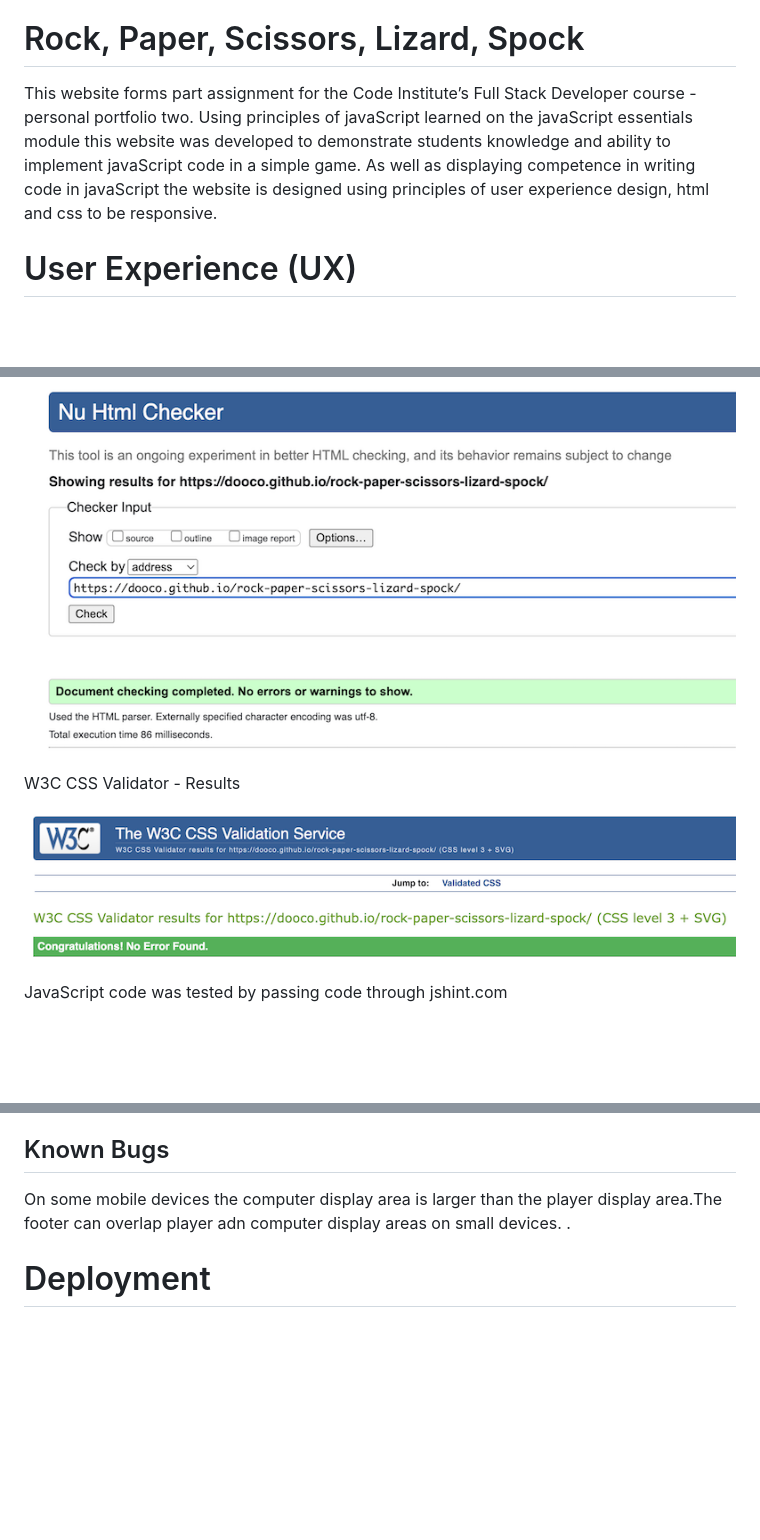
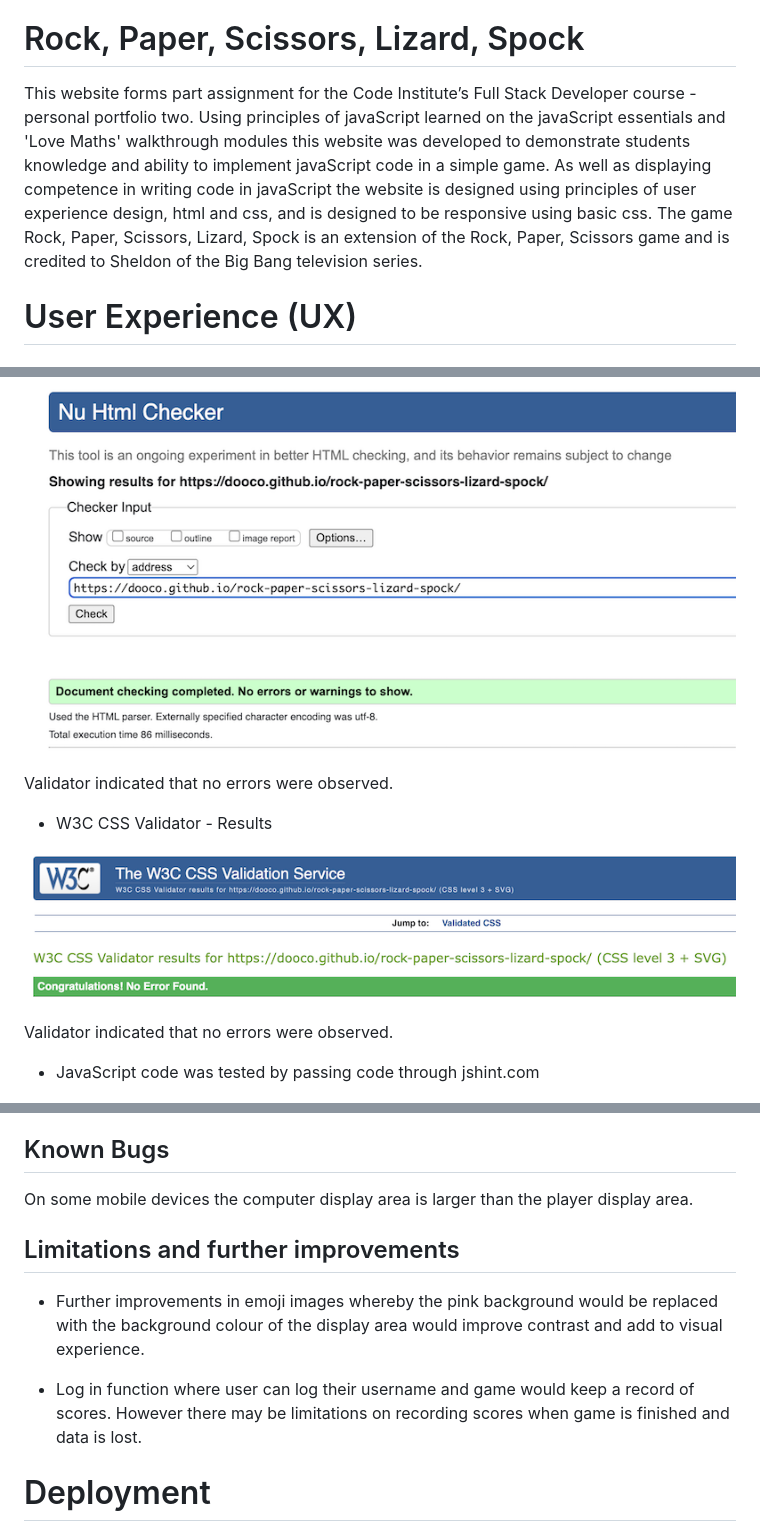
Before and after one commit to dooco/rock-paper-scissors-lizard-spock, a Markdown page: README.md, 3 parts joined by grey strips. Drawn GitHub-style; blank space fills up the shorter version.

```diff
--- a/README.md
+++ b/README.md
@@ -2,8 +2,9 @@ View the live project: Rock Paper Scissors Lizard Spock [here](https://dooco.git
 
 # Rock, Paper, Scissors, Lizard, Spock
 
-This website forms part assignment for the Code Institute’s Full Stack Developer course - personal portfolio two. Using principles of javaScript learned on the javaScript essentials module this website was developed to demonstrate students knowledge and ability to implement javaScript code in a simple game.
-As well as displaying competence in writing code in javaScript the website is designed using principles of user experience design, html and css to be responsive.
+This website forms part assignment for the Code Institute’s Full Stack Developer course - personal portfolio two. Using principles of javaScript learned on the javaScript essentials and 'Love Maths' walkthrough modules this website was developed to demonstrate students knowledge and ability to implement javaScript code in a simple game.
+As well as displaying competence in writing code in javaScript the website is designed using principles of user experience design, html and css, and is designed to be responsive using basic css.
+The game Rock, Paper, Scissors, Lizard, Spock is an extension of the Rock, Paper, Scissors game and is credited to Sheldon of the Big Bang television series.
 
 
 
@@ -147,13 +148,17 @@ W3C Markup Validator - Results
 
 ![W3C Validator](./assets/images/readme_images/html-validator.png)
 
+Validator indicated that no errors were observed.
 
-W3C CSS Validator - Results
+
+- W3C CSS Validator - Results
 
 ![W3C CSS Validator](./assets/images/readme_images/css-validator.png)
 
+Validator indicated that no errors were observed.
 
-JavaScript code was tested by passing code through jshint.com
+
+- JavaScript code was tested by passing code through jshint.com
 
 ![jshint results](./assets/images/readme_images/jshint-validator.png)
 
@@ -183,8 +195,15 @@ Lighthouse analysis
 
 ## Known Bugs
 
-On some mobile devices the computer display area is larger than the player display area.The footer can overlap player adn computer display areas on small devices.
-.
+On some mobile devices the computer display area is larger than the player display area.
+
+## Limitations and further improvements
+
+- Further improvements in emoji images whereby the pink background would be replaced with the background colour of the display area would improve contrast and add to visual experience.
+
+- Log in function where user can log their username and game would keep a record of scores. However there may be limitations on recording scores when game is finished and data is lost.
+
+
 # Deployment
 
 ## GitHub Pages
```
Also changed, not shown: other parts of README.md (+18 -9 lines), assets/images/readme_images/lighthouse-desktop.png, assets/images/readme_images/lighthouse-mobile.png.
